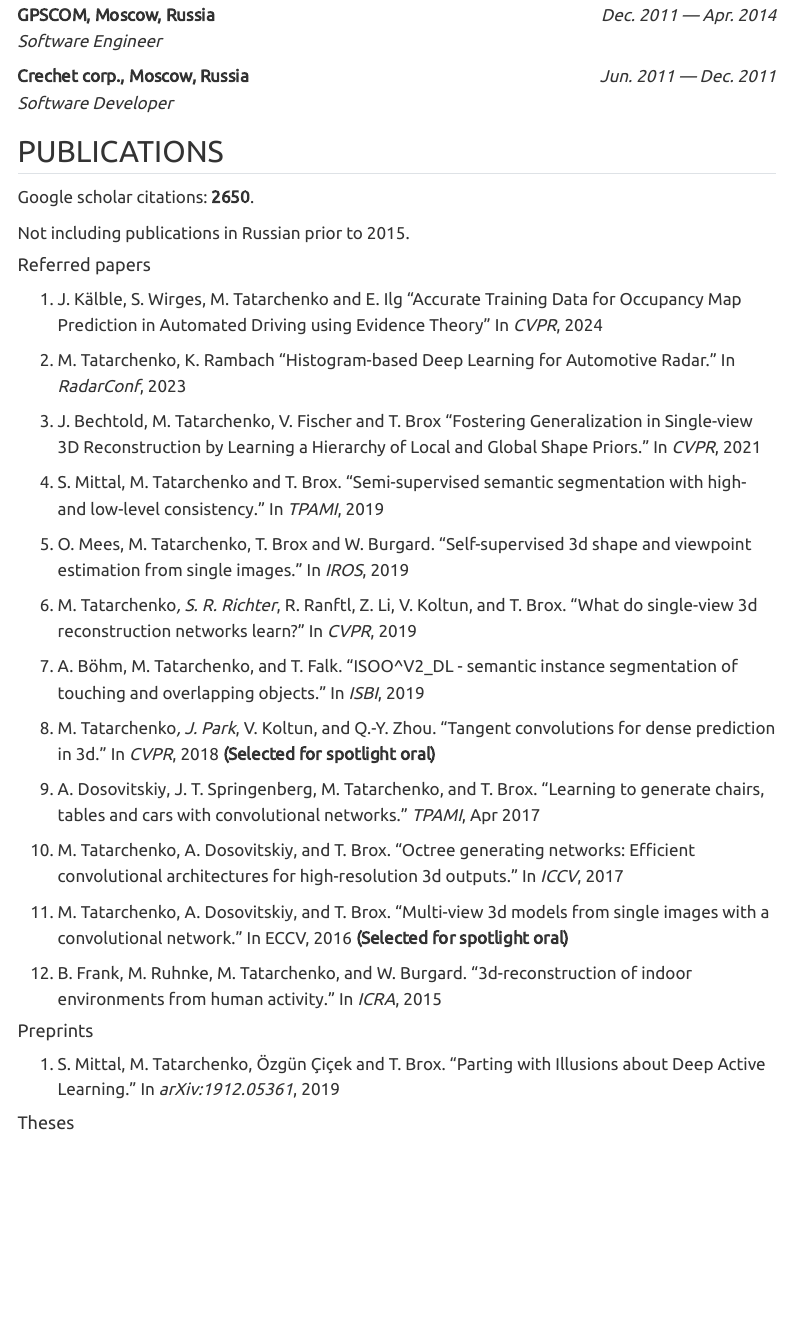
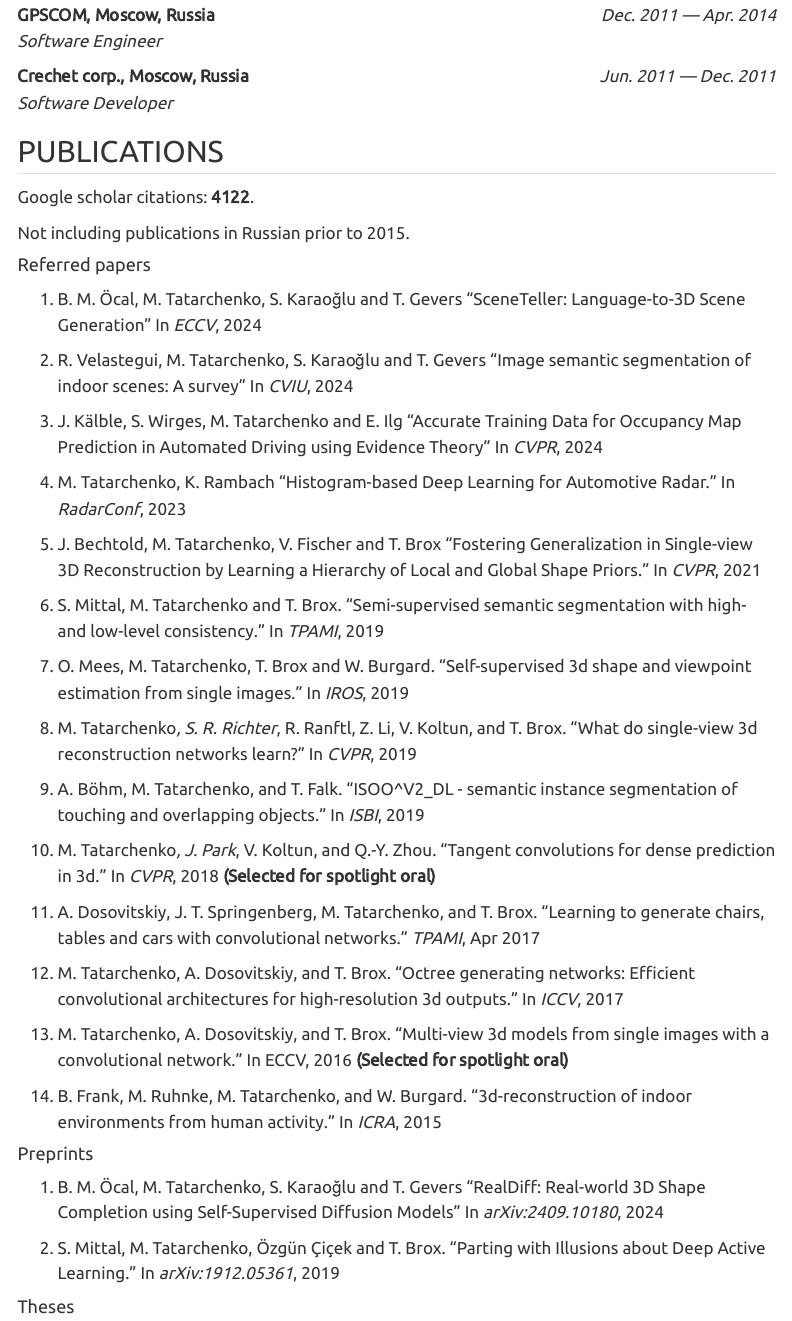
Before and after one commit to tatarchm/tatarchm.github.io, a Quarto document (cv.qmd): the page in a window 1100 px wide, from 910 px down. Rendered offline with R 4.5, knitr and Pandoc in place of Quarto, with nearby package versions; menus at the side of the page are left out.

Commit message:
updated cv

```diff
--- a/cv.qmd
+++ b/cv.qmd
@@ -41,39 +41,45 @@ tatarchm@gmail.com | +4915788159993
 
 ## PUBLICATIONS
 
-Google scholar citations: **2650**.
+Google scholar citations: **4122**.
 
 Not including publications in Russian prior to 2015.
 
 #### Referred papers
 
-1. J. Kälble, S. Wirges, M. Tatarchenko and E. Ilg "Accurate Training Data for Occupancy Map Prediction in Automated Driving using Evidence Theory" In *CVPR*, 2024
+1. B. M. Öcal, M. Tatarchenko, S. Karaoğlu and T. Gevers "SceneTeller: Language-to-3D Scene Generation" In *ECCV*, 2024
 
-2. M. Tatarchenko, K. Rambach “Histogram-based Deep Learning for Automotive Radar.” In *RadarConf*, 2023
+2. R. Velastegui, M. Tatarchenko, S. Karaoğlu and T. Gevers "Image semantic segmentation of indoor scenes: A survey" In *CVIU*, 2024
 
-3. J. Bechtold, M. Tatarchenko, V. Fischer and T. Brox "Fostering Generalization in Single-view 3D Reconstruction by Learning a Hierarchy of Local and Global Shape Priors." In *CVPR*, 2021
+3. J. Kälble, S. Wirges, M. Tatarchenko and E. Ilg "Accurate Training Data for Occupancy Map Prediction in Automated Driving using Evidence Theory" In *CVPR*, 2024
 
-4. S. Mittal, M. Tatarchenko and T. Brox. “Semi-supervised semantic segmentation with high- and low-level consistency.” In *TPAMI*, 2019
+4. M. Tatarchenko, K. Rambach “Histogram-based Deep Learning for Automotive Radar.” In *RadarConf*, 2023
 
-5. O. Mees, M. Tatarchenko, T. Brox and W. Burgard. “Self-supervised 3d shape and viewpoint estimation from single images.” In *IROS*, 2019
+5. J. Bechtold, M. Tatarchenko, V. Fischer and T. Brox "Fostering Generalization in Single-view 3D Reconstruction by Learning a Hierarchy of Local and Global Shape Priors." In *CVPR*, 2021
 
-6. M. Tatarchenko*, S. R. Richter*, R. Ranftl, Z. Li, V. Koltun, and T. Brox. “What do single-view 3d reconstruction networks learn?” In *CVPR*, 2019
+6. S. Mittal, M. Tatarchenko and T. Brox. “Semi-supervised semantic segmentation with high- and low-level consistency.” In *TPAMI*, 2019
 
-7. A. Böhm, M. Tatarchenko, and T. Falk. “ISOO^V2_DL - semantic instance segmentation of touching and overlapping objects.” In *ISBI*, 2019
+7. O. Mees, M. Tatarchenko, T. Brox and W. Burgard. “Self-supervised 3d shape and viewpoint estimation from single images.” In *IROS*, 2019
 
-8. M. Tatarchenko*, J. Park*, V. Koltun, and Q.-Y. Zhou. “Tangent convolutions for dense prediction in 3d.” In *CVPR*, 2018 **(Selected for spotlight oral)**
+8. M. Tatarchenko*, S. R. Richter*, R. Ranftl, Z. Li, V. Koltun, and T. Brox. “What do single-view 3d reconstruction networks learn?” In *CVPR*, 2019
 
-9. A. Dosovitskiy, J. T. Springenberg, M. Tatarchenko, and T. Brox. “Learning to generate chairs, tables and cars with convolutional networks.” *TPAMI*, Apr 2017
+9. A. Böhm, M. Tatarchenko, and T. Falk. “ISOO^V2_DL - semantic instance segmentation of touching and overlapping objects.” In *ISBI*, 2019
 
-10. M. Tatarchenko, A. Dosovitskiy, and T. Brox. “Octree generating networks: Efficient convolutional architectures for high-resolution 3d outputs.” In *ICCV*, 2017
+10. M. Tatarchenko*, J. Park*, V. Koltun, and Q.-Y. Zhou. “Tangent convolutions for dense prediction in 3d.” In *CVPR*, 2018 **(Selected for spotlight oral)**
 
-11. M. Tatarchenko, A. Dosovitskiy, and T. Brox. “Multi-view 3d models from single images with a convolutional network.” In ECCV, 2016 **(Selected for spotlight oral)**
+11. A. Dosovitskiy, J. T. Springenberg, M. Tatarchenko, and T. Brox. “Learning to generate chairs, tables and cars with convolutional networks.” *TPAMI*, Apr 2017
 
-12. B. Frank, M. Ruhnke, M. Tatarchenko, and W. Burgard. “3d-reconstruction of indoor environments from human activity.” In *ICRA*, 2015
+12. M. Tatarchenko, A. Dosovitskiy, and T. Brox. “Octree generating networks: Efficient convolutional architectures for high-resolution 3d outputs.” In *ICCV*, 2017
+
+13. M. Tatarchenko, A. Dosovitskiy, and T. Brox. “Multi-view 3d models from single images with a convolutional network.” In ECCV, 2016 **(Selected for spotlight oral)**
+
+14. B. Frank, M. Ruhnke, M. Tatarchenko, and W. Burgard. “3d-reconstruction of indoor environments from human activity.” In *ICRA*, 2015
 
 #### Preprints
 
-1. S. Mittal, M. Tatarchenko, Özgün Çiçek and T. Brox. “Parting with Illusions about Deep Active Learning.” In *arXiv:1912.05361*, 2019
+1. B. M. Öcal, M. Tatarchenko, S. Karaoğlu and T. Gevers "RealDiff: Real-world 3D Shape Completion using Self-Supervised Diffusion Models" In *arXiv:2409.10180*, 2024
+
+2. S. Mittal, M. Tatarchenko, Özgün Çiçek and T. Brox. “Parting with Illusions about Deep Active Learning.” In *arXiv:1912.05361*, 2019
 
 #### Theses
 
```
Also changed, not shown: cv.qmd (6 more changed lines).
